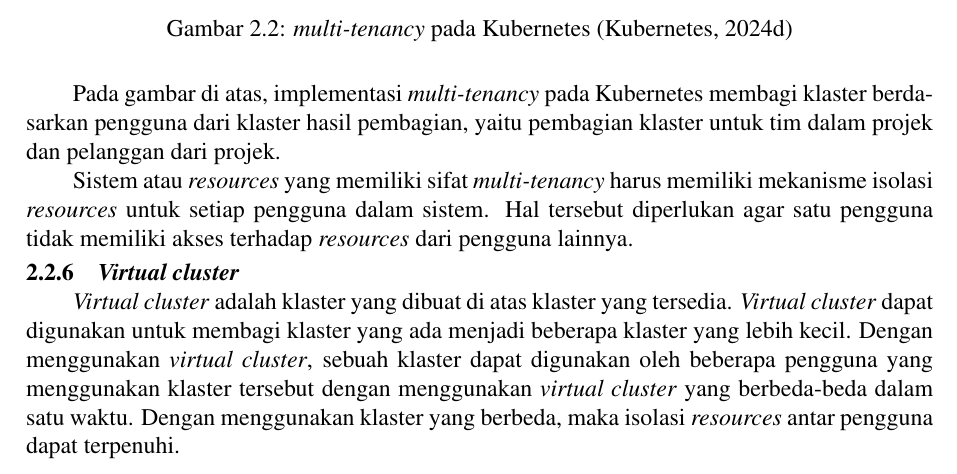
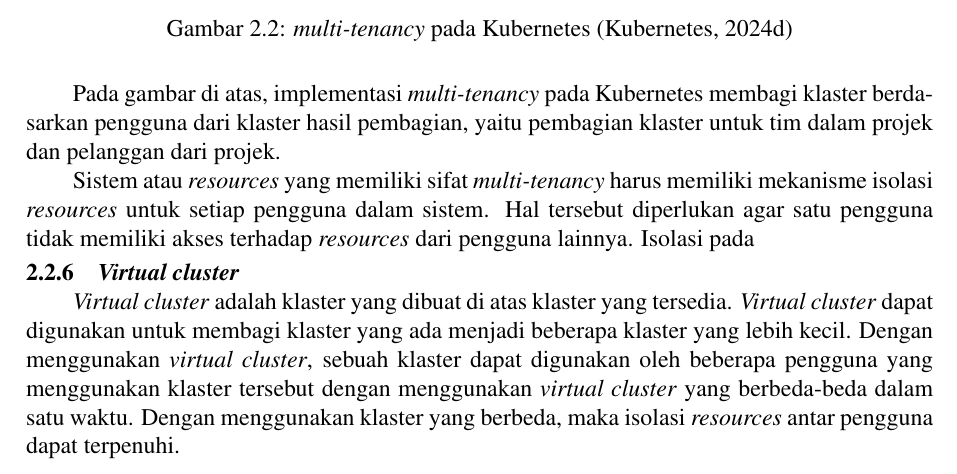
Before and after one commit to urdhanaka/pra-novissime-bulla, a LaTeX thesis (main.tex, which reads konten/2-tinjauan-pustaka.tex): part of page 15 of 18, cut so that both start at the same text. Compiled offline with pdfLaTeX.

Commit message:
feat: updates

```diff
--- a/konten/2-tinjauan-pustaka.tex
+++ b/konten/2-tinjauan-pustaka.tex
@@ -266,7 +266,7 @@ klaster untuk tim dalam projek dan pelanggan dari projek.
 Sistem atau \emph{resources} yang memiliki sifat \emph{multi-tenancy} harus memiliki
 mekanisme isolasi \emph{resources} untuk setiap pengguna dalam sistem. Hal tersebut
 diperlukan agar satu pengguna tidak memiliki akses terhadap \emph{resources} dari
-pengguna lainnya.
+pengguna lainnya. Isolasi pada
 
 % NOTE: this needs more explanation
 \subsection{\emph{Virtual cluster}}
```
